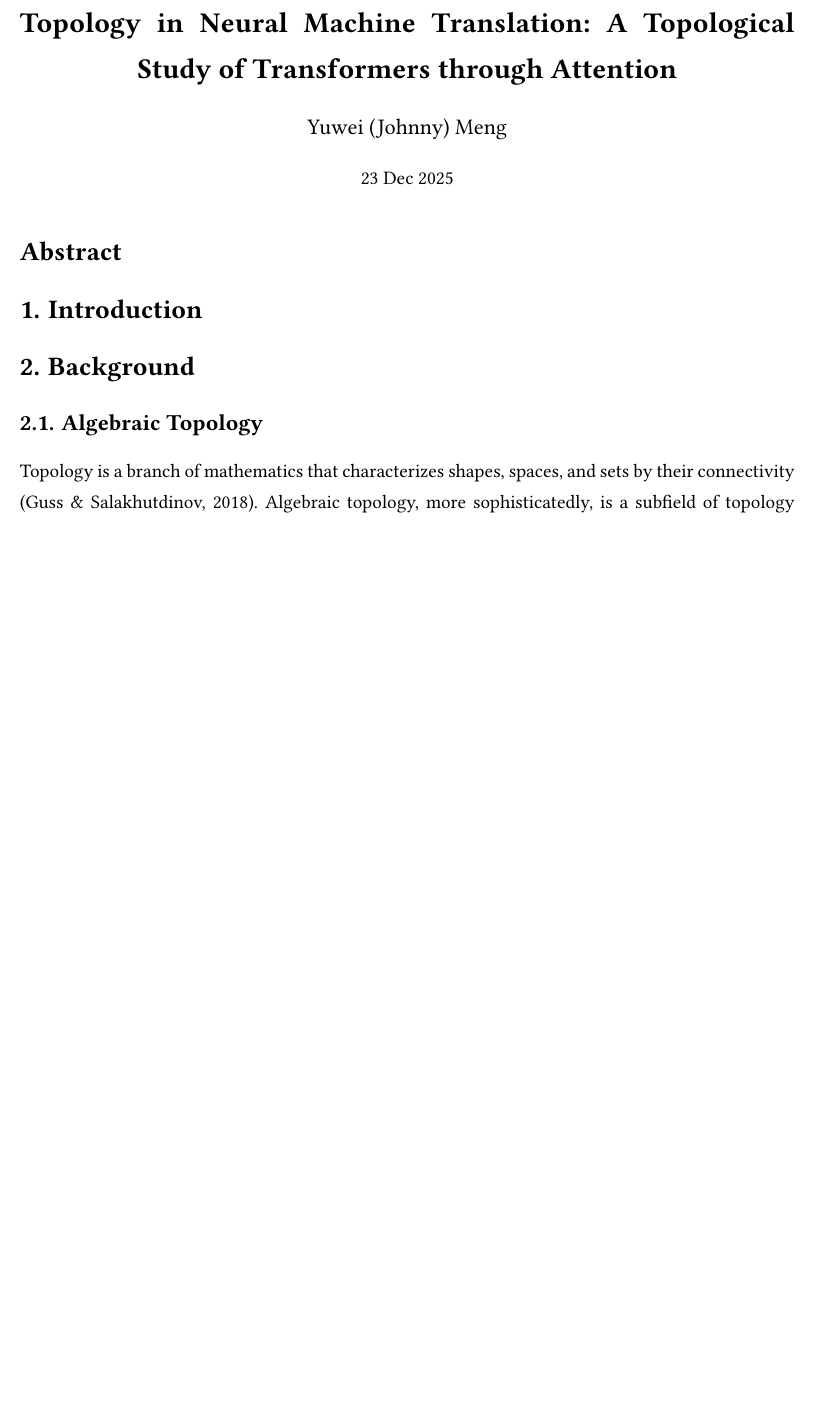
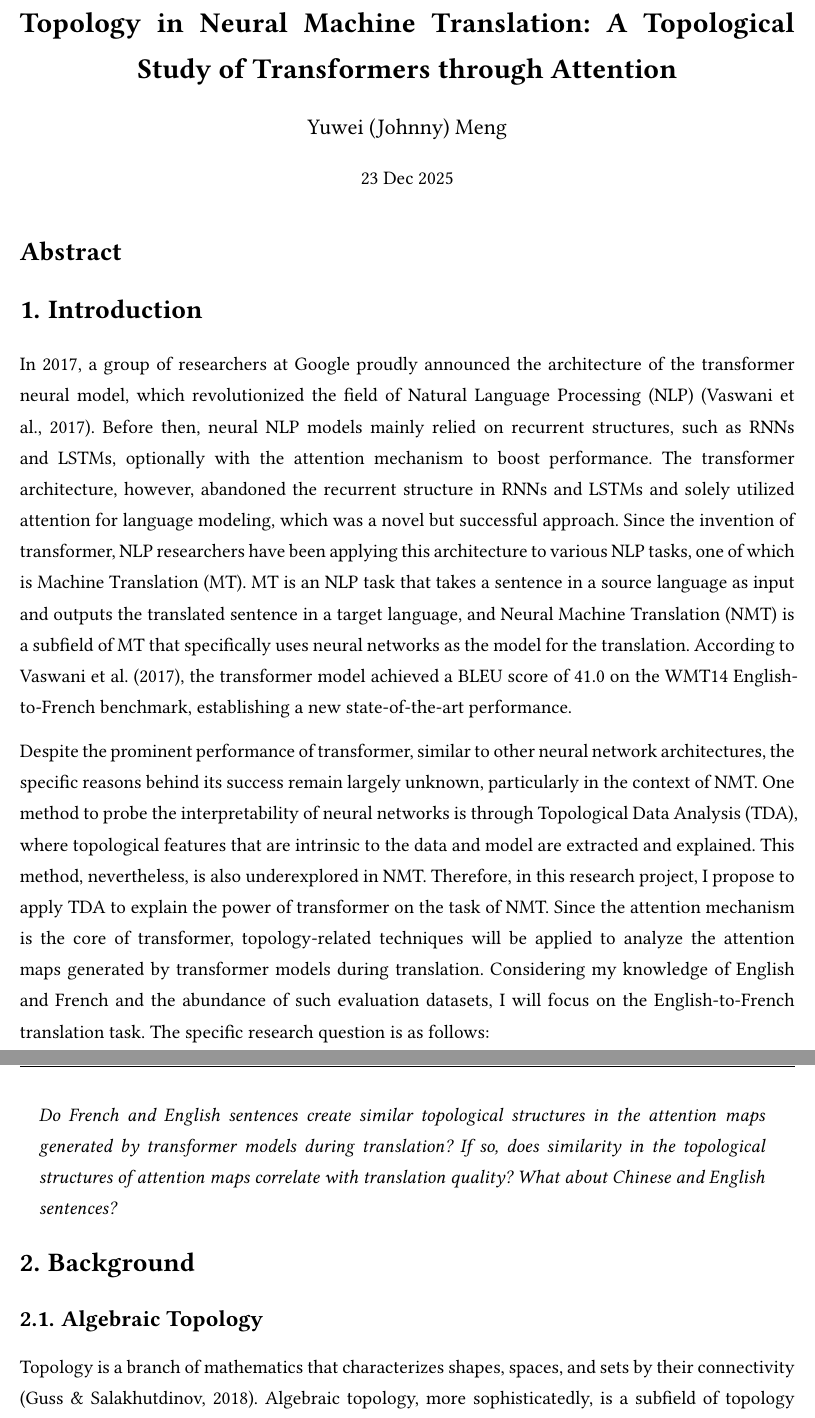
Before and after one commit to BullDF/topology-in-nmt, a Typst document (final_paper/final_paper.typ): part of page 1 of 17 before the commit and two parts of pages 1 and 2 of 17 after it, the two joined at a grey line, cut so that both start at the same text, the shorter picture padded with empty space. The pictures show the PDF file final_paper/final_paper.pdf that the author committed with the source.

Commit message:
Added introduction

```diff
--- a/final_paper/final_paper.typ
+++ b/final_paper/final_paper.typ
@@ -105,6 +105,14 @@
 = Abstract <nonumber>
 
 = Introduction
+
+In 2017, a group of researchers at Google proudly announced the architecture of the transformer neural model, which revolutionized the field of Natural Language Processing (NLP) #cite(<vaswani>, style: "apa"). Before then, neural NLP models mainly relied on recurrent structures, such as RNNs and LSTMs, optionally with the attention mechanism to boost performance. The transformer architecture, however, abandoned the recurrent structure in RNNs and LSTMs and solely utilized attention for language modeling, which was a novel but successful approach. Since the invention of transformer, NLP researchers have been applying this architecture to various NLP tasks, one of which is Machine Translation (MT). MT is an NLP task that takes a sentence in a source language as input and outputs the translated sentence in a target language, and Neural Machine Translation (NMT) is a subfield of MT that specifically uses neural networks as the model for the translation. According to #cite(<vaswani>, form: "prose", style: "apa"), the transformer model achieved a BLEU score of 41.0 on the WMT14 English-to-French benchmark, establishing a new state-of-the-art performance.
+
+Despite the prominent performance of transformer, similar to other neural network architectures, the specific reasons behind its success remain largely unknown, particularly in the context of NMT. One method to probe the interpretability of neural networks is through Topological Data Analysis (TDA), where topological features that are intrinsic to the data and model are extracted and explained. This method, nevertheless, is also underexplored in NMT. Therefore, in this research project, I propose to apply TDA to explain the power of transformer on the task of NMT. Since the attention mechanism is the core of transformer, topology-related techniques will be applied to analyze the attention maps generated by transformer models during translation. Considering my knowledge of English and French and the abundance of such evaluation datasets, I will focus on the English-to-French translation task. The specific research question is as follows:
+
+#quote(block: true)[
+  _Do French and English sentences create similar topological structures in the attention maps generated by transformer models during translation? If so, does similarity in the topological structures of attention maps correlate with translation quality? What about Chinese and English sentences?_
+]
 
 = Background
 
```
Also changed, not shown: final_paper/final_paper.pdf, final_paper/final_paper.typ (2 more changed lines).
